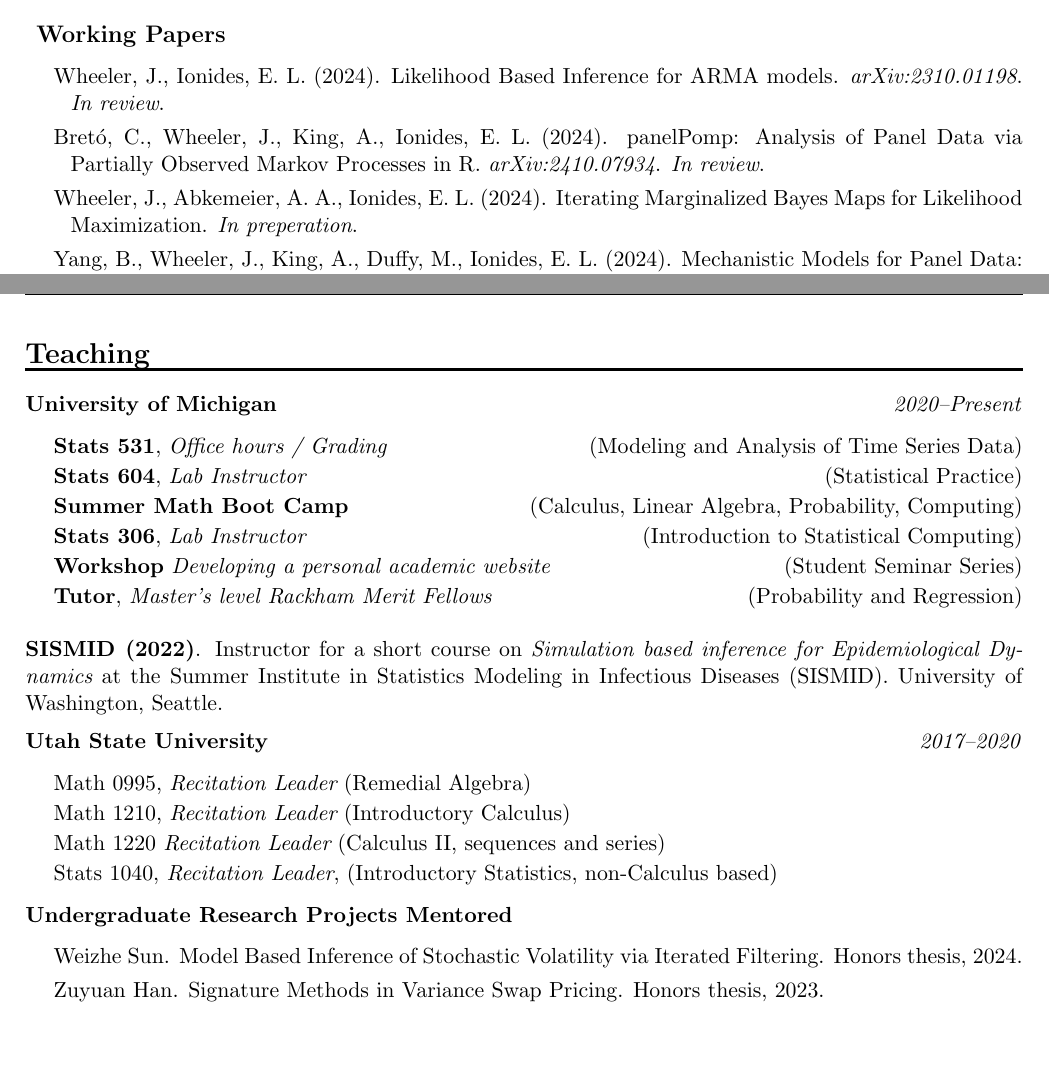
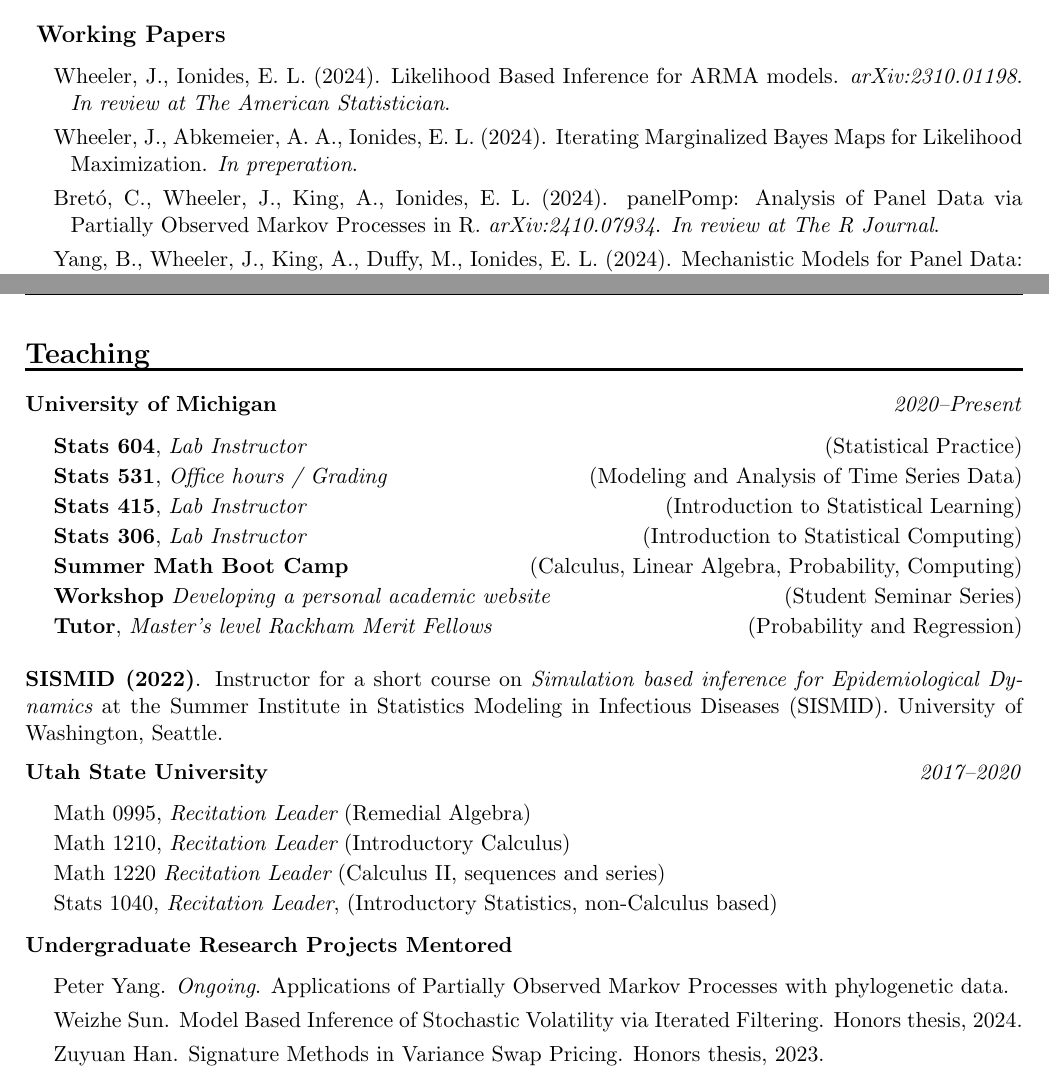
Before and after one commit to jeswheel/jeswheel.github.io, a LaTeX CV (texDocs/cv.tex): two parts of pages 2 and 3 of 4, joined at a grey line, cut so that both start at the same text, the shorter picture padded with empty space. Compiled offline with pdfLaTeX.

Commit message:
recent CV updates

```diff
--- a/texDocs/cv.tex
+++ b/texDocs/cv.tex
@@ -178,11 +177,11 @@ Graduated as valedictorian of the College of Science, class of 2020
 
 \begin{reflist}
 
-    \item Wheeler, J., Ionides, E. L. (2024). Likelihood Based Inference for ARMA models. {\it arXiv:2310.01198}. {\it In review}.
-
-    \item Bret\'o, C., Wheeler, J., King, A., Ionides, E. L. (2024). panelPomp: Analysis of Panel Data via Partially Observed Markov Processes in R. {\it arXiv:2410.07934}. {\it In review}.
+    \item Wheeler, J., Ionides, E. L. (2024). Likelihood Based Inference for ARMA models. {\it arXiv:2310.01198}. {\it In review at The American Statistician}.
 
     \item Wheeler, J., Abkemeier, A. A., Ionides, E. L. (2024). Iterating Marginalized Bayes Maps for Likelihood Maximization. {\it In preperation}.
+
+    \item Bret\'o, C., Wheeler, J., King, A., Ionides, E. L. (2024). panelPomp: Analysis of Panel Data via Partially Observed Markov Processes in R. {\it arXiv:2410.07934}. {\it In review at The R Journal}.
 
     \item Yang, B., Wheeler, J., King, A., Duffy, M., Ionides, E. L. (2024). Mechanistic Models for Panel Data: Analysis of Ecological Experiments with Four Interacting Species. {\it In preparation}.
 
@@ -251,10 +250,11 @@ Graduated as valedictorian of the College of Science, class of 2020
 \noindent \textbf{University of Michigan} \hfill  {\textit{2020--Present}}
 
 \begin{teachinglsit}
+    \item \textbf{Stats 604}, {\it Lab Instructor} \hfill (Statistical Practice)
     \item \textbf{Stats 531}, {\it Office hours / Grading} \hfill (Modeling and Analysis of Time Series Data)
-    \item \textbf{Stats 604}, {\it Lab Instructor} \hfill (Statistical Practice)
+    \item \textbf{Stats 415}, {\it Lab Instructor} \hfill (Introduction to Statistical Learning)
+    \item \textbf{Stats 306}, {\it Lab Instructor} \hfill (Introduction to Statistical Computing)
     \item \textbf{Summer Math Boot Camp} \hfill (Calculus, Linear Algebra, Probability, Computing)
-    \item \textbf{Stats 306}, {\it Lab Instructor} \hfill (Introduction to Statistical Computing)
     \item \textbf{Workshop} {\it Developing a personal academic website} \hfill (Student Seminar Series)
     \item \textbf{Tutor}, {\it Master's level Rackham Merit Fellows} \hfill (Probability and Regression)
 
@@ -277,6 +277,7 @@ Graduated as valedictorian of the College of Science, class of 2020
 
 \begin{reflist}
 
+  \item Peter Yang. {\it Ongoing}. Applications of Partially Observed Markov Processes with phylogenetic data.
   \item Weizhe Sun. Model Based Inference of Stochastic Volatility via Iterated Filtering. Honors thesis, 2024.
   \item Zuyuan Han. Signature Methods in Variance Swap Pricing. Honors thesis, 2023.
   \item Bo Yang. Analysis of Panel Data via Mechanistic Models in a PanelPOMP Framework. Honors thesis, 2023.
```
Also changed, not shown: texDocs/cv.pdf, texDocs/researchStatement.pdf, texDocs/teachingStatement.pdf, texDocs/cv.tex (7 more changed lines).
